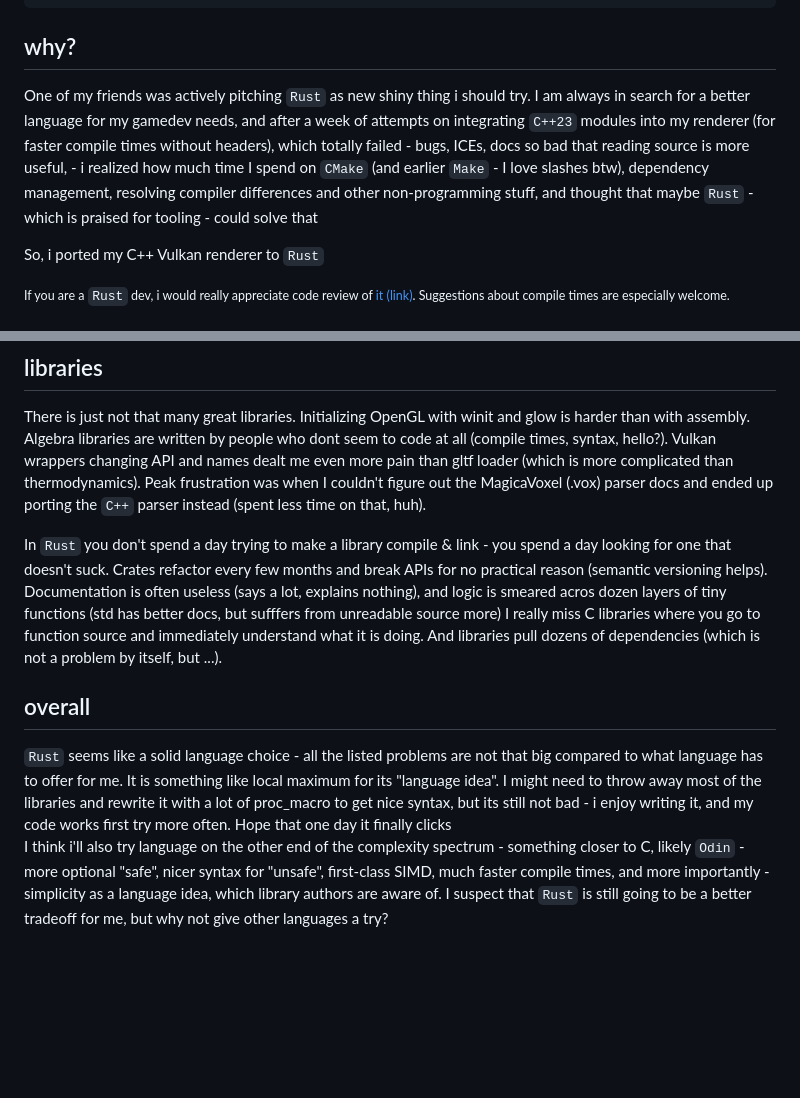
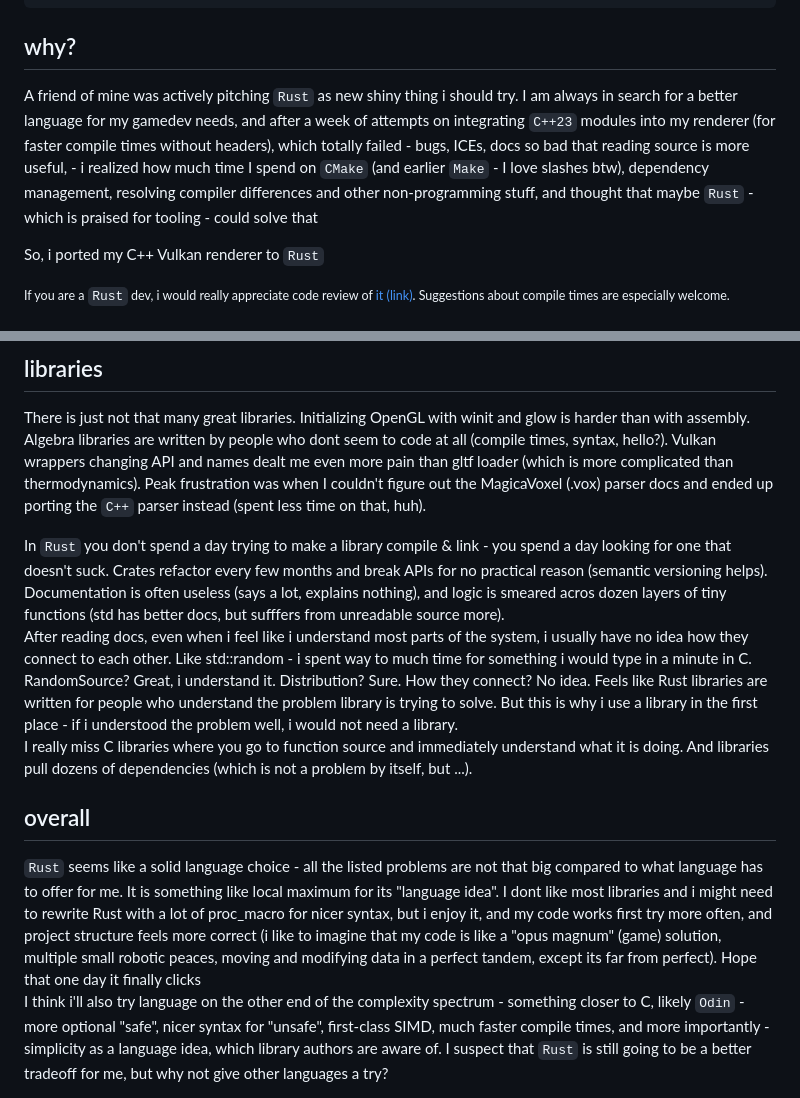
Before and after one commit to platonvin/platonvin.github.io, a Markdown page: sources/articles/my_experience_with_rust.md, 2 parts joined by grey strips. Drawn GitHub-style; blank space fills up the shorter version.

Commit message:
lum-rs + content update

```diff
--- a/sources/articles/my_experience_with_rust.md
+++ b/sources/articles/my_experience_with_rust.md
@@ -12,7 +12,7 @@ intro_footer: |
 
 ## why?
 
-One of my friends was actively pitching `Rust` as new shiny thing i should try. I am always in search for a better language for my gamedev needs, and after a week of attempts on integrating `C++23` modules into my renderer (for faster compile times without headers), which totally failed - bugs, ICEs, docs so bad that reading source is more useful, - i realized how much time I spend on `CMake` (and earlier `Make` - I love slashes btw), dependency management, resolving compiler differences and other non-programming stuff, and thought that maybe `Rust` - which is praised for tooling - could solve that
+A friend of mine was actively pitching `Rust` as new shiny thing i should try. I am always in search for a better language for my gamedev needs, and after a week of attempts on integrating `C++23` modules into my renderer (for faster compile times without headers), which totally failed - bugs, ICEs, docs so bad that reading source is more useful, - i realized how much time I spend on `CMake` (and earlier `Make` - I love slashes btw), dependency management, resolving compiler differences and other non-programming stuff, and thought that maybe `Rust` - which is praised for tooling - could solve that
 
 So, i ported my C++ Vulkan renderer to `Rust`
 
@@ -96,9 +96,11 @@ So far, most `Rust` code i've seen sticks to one of those two extremes - and peo
 
 There is just not that many great libraries. Initializing OpenGL with winit and glow is harder than with assembly. Algebra libraries are written by people who dont seem to code at all (compile times, syntax, hello?). Vulkan wrappers changing API and names dealt me even more pain than gltf loader (which is more complicated than thermodynamics). Peak frustration was when I couldn't figure out the MagicaVoxel (.vox) parser docs and ended up porting the `C++` parser instead (spent less time on that, huh).
 
-In `Rust` you don't spend a day trying to make a library compile & link - you spend a day looking for one that doesn't suck. Crates refactor every few months and break APIs for no practical reason (semantic versioning helps). Documentation is often useless (says a lot, explains nothing), and logic is smeared acros dozen layers of tiny functions (std has better docs, but sufffers from unreadable source more) I really miss C libraries where you go to function source and immediately understand what it is doing. And libraries pull dozens of dependencies (which is not a problem by itself, but ...).
+In `Rust` you don't spend a day trying to make a library compile & link - you spend a day looking for one that doesn't suck. Crates refactor every few months and break APIs for no practical reason (semantic versioning helps). Documentation is often useless (says a lot, explains nothing), and logic is smeared acros dozen layers of tiny functions (std has better docs, but sufffers from unreadable source more).\
+After reading docs, even when i feel like i understand most parts of the system, i usually have no idea how they connect to each other. Like std::random - i spent way to much time for something i would type in a minute in C. RandomSource? Great, i understand it. Distribution? Sure. How they connect? No idea. Feels like Rust libraries are written for people who understand the problem library is trying to solve. But this is why i use a library in the first place - if i understood the problem well, i would not need a library.\
+I really miss C libraries where you go to function source and immediately understand what it is doing. And libraries pull dozens of dependencies (which is not a problem by itself, but ...).
 
 ## overall
-`Rust` seems like a solid language choice - all the listed problems are not that big compared to what language has to offer for me. It is something like local maximum for its "language idea". I might need to throw away most of the libraries and rewrite it with a lot of proc_macro to get nice syntax, but its still not bad - i enjoy writing it, and my code works first try more often. Hope that one day it finally clicks
+`Rust` seems like a solid language choice - all the listed problems are not that big compared to what language has to offer for me. It is something like local maximum for its "language idea". I dont like most libraries and i might need to rewrite Rust with a lot of proc_macro for nicer syntax, but i enjoy it, and my code works first try more often, and project structure feels more correct (i like to imagine that my code is like a "opus magnum" (game) solution, multiple small robotic peaces, moving and modifying data in a perfect tandem, except its far from perfect). Hope that one day it finally clicks
 <br/>
 I think i'll also try language on the other end of the complexity spectrum - something closer to C, likely `Odin` - more optional "safe", nicer syntax for "unsafe", first-class SIMD, much faster compile times, and more importantly - simplicity as a language idea, which library authors are aware of. I suspect that `Rust` is still going to be a better tradeoff for me, but why not give other languages a try?
```
